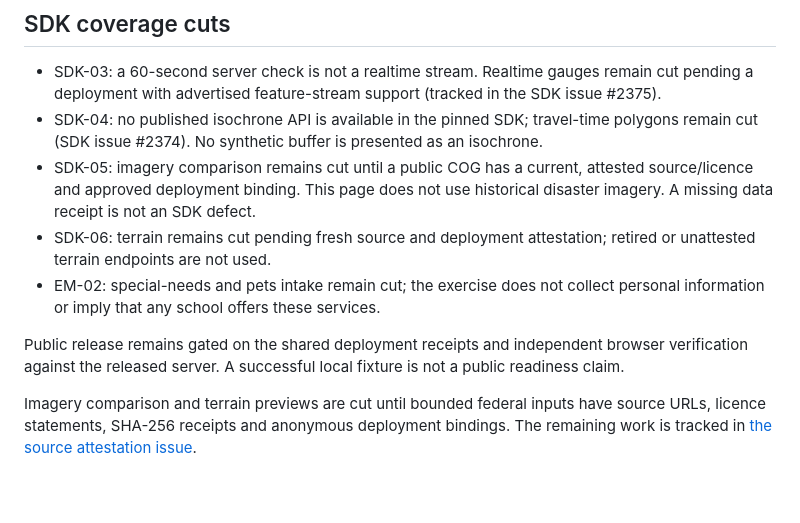
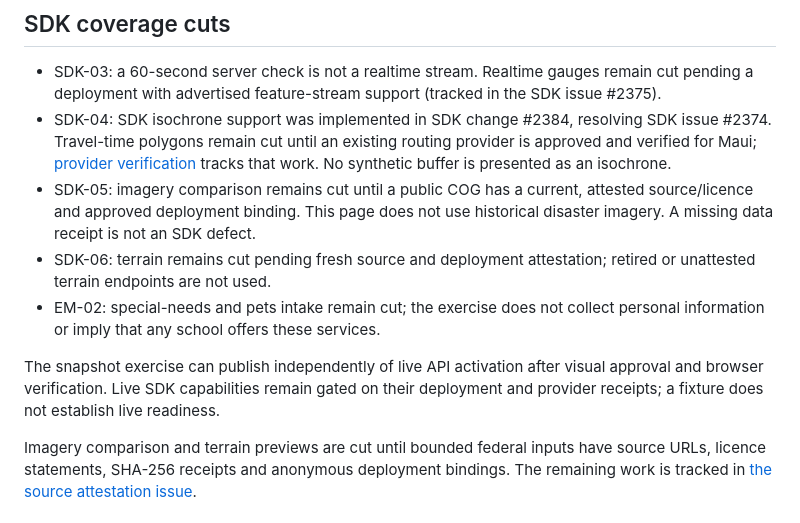
Before and after one commit to honua-io/honua-samples, a Markdown page: samples/maui-emergency/README.md, the part around the change. Drawn GitHub-style; blank space fills up the shorter version.

Commit message:
Track shelter provider verification after SDK isochrone implementation

```diff
--- a/samples/maui-emergency/README.md
+++ b/samples/maui-emergency/README.md
@@ -126,9 +126,10 @@ School anchors are not designated shelters; all statuses and occupancy are ficti
 - SDK-03: a 60-second server check is not a realtime stream. Realtime gauges
   remain cut pending a deployment with advertised feature-stream support
   (tracked in the SDK issue #2375).
-- SDK-04: no published isochrone API is available in the pinned SDK;
-  travel-time polygons remain cut (SDK issue #2374). No synthetic buffer
-  is presented as an isochrone.
+- SDK-04: SDK isochrone support was implemented in SDK change #2384,
+  resolving SDK issue #2374. Travel-time polygons remain cut until an existing
+  routing provider is approved and verified for Maui; [provider verification](https://github.com/honua-io/honua-samples/issues/127) tracks that work.
+  No synthetic buffer is presented as an isochrone.
 - SDK-05: imagery comparison remains cut until a public COG has a current,
   attested source/licence and approved deployment binding. This page does not
   use historical disaster imagery. A missing data receipt is not an SDK defect.
@@ -137,9 +138,9 @@ School anchors are not designated shelters; all statuses and occupancy are ficti
 - EM-02: special-needs and pets intake remain cut; the exercise does not collect
   personal information or imply that any school offers these services.
 
-Public release remains gated on the shared deployment receipts and independent
-browser verification against the released server. A successful local fixture is
-not a public readiness claim.
+The snapshot exercise can publish independently of live API activation after
+visual approval and browser verification. Live SDK capabilities remain gated on
+their deployment and provider receipts; a fixture does not establish live readiness.
 
 Imagery comparison and terrain previews are cut until bounded federal inputs have source URLs, licence statements, SHA-256 receipts and anonymous deployment bindings. The remaining work is tracked in [the source attestation issue](https://github.com/honua-io/honua-samples/issues/122).
 
```
